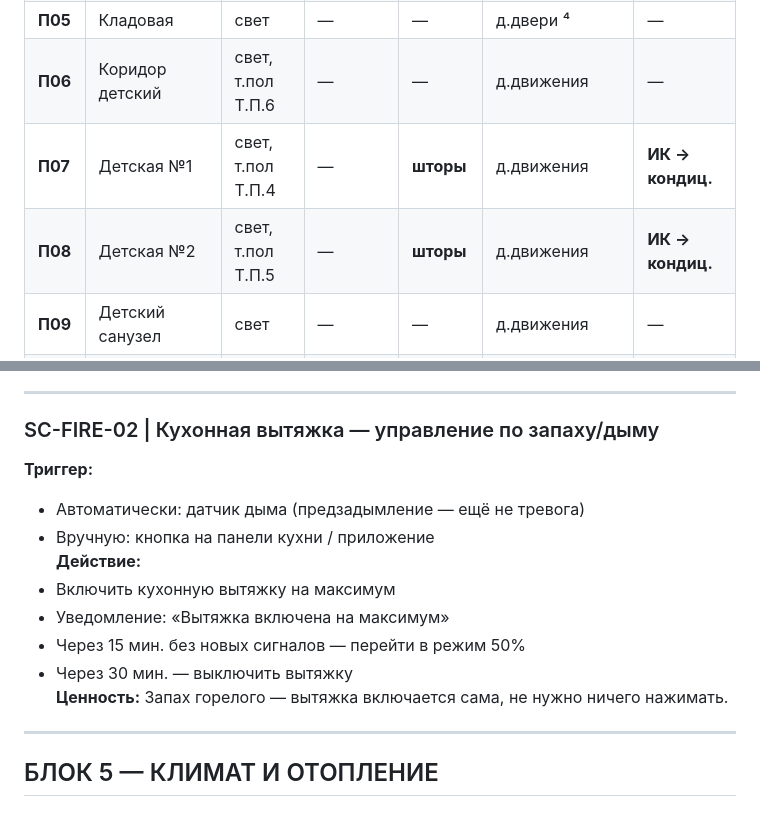
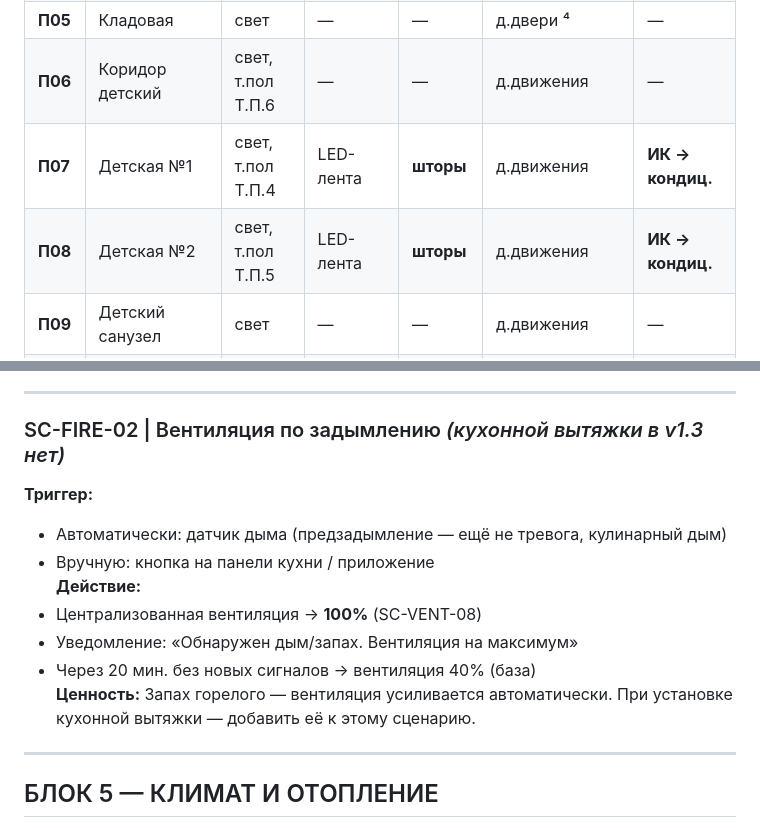
Before and after one commit to insyte77/stsenarii-insyte, a Markdown page: specs/SCENARIOS_BIZNES_v1.3.md, 2 parts joined by grey strips. GitHub-like rendering.

Commit message:
fix: П07/П08 LED-лента в таблицах, SC-FIRE-02 вытяжка -> вентиляция

```diff
--- a/specs/SCENARIOS_BIZNES_v1.3.md
+++ b/specs/SCENARIOS_BIZNES_v1.3.md
@@ -73,8 +73,8 @@
 | **П04** | Кухня-гостиная | свет, т.пол Т.П.2 | LED-лента | **шторы** | д.движения, д.дыма, д.протечки | **ИК → кондиц.** |
 | **П05** | Кладовая | свет | — | — | д.двери ⁴ | — |
 | **П06** | Коридор детский | свет, т.пол Т.П.6 | — | — | д.движения | — |
-| **П07** | Детская №1 | свет, т.пол Т.П.4 | — | **шторы** | д.движения | **ИК → кондиц.** |
-| **П08** | Детская №2 | свет, т.пол Т.П.5 | — | **шторы** | д.движения | **ИК → кондиц.** |
+| **П07** | Детская №1 | свет, т.пол Т.П.4 | LED-лента | **шторы** | д.движения | **ИК → кондиц.** |
+| **П08** | Детская №2 | свет, т.пол Т.П.5 | LED-лента | **шторы** | д.движения | **ИК → кондиц.** |
 | **П09** | Детский санузел | свет | — | — | д.движения | — |
 | **П10** | Мастер-спальня | свет, т.пол Т.П.7 | LED-лента | **шторы** | д.движения | **ИК → кондиц.** |
 | **П11** | Мастер-санузел | свет, т.пол Т.П.8 | — | — | д.движения, д.протечки | — |
@@ -375,16 +375,15 @@ T=3 мин — фильм запущен, все расселись
 
 ---
 
-### SC-FIRE-02 | Кухонная вытяжка — управление по запаху/дыму
+### SC-FIRE-02 | Вентиляция по задымлению *(кухонной вытяжки в v1.3 нет)*
 **Триггер:**
-- Автоматически: датчик дыма (предзадымление — ещё не тревога)
+- Автоматически: датчик дыма (предзадымление — ещё не тревога, кулинарный дым)
 - Вручную: кнопка на панели кухни / приложение
 **Действие:**
-- Включить кухонную вытяжку на максимум
-- Уведомление: «Вытяжка включена на максимум»
-- Через 15 мин. без новых сигналов — перейти в режим 50%
-- Через 30 мин. — выключить вытяжку
-**Ценность:** Запах горелого — вытяжка включается сама, не нужно ничего нажимать.
+- Централизованная вентиляция → **100%** (SC-VENT-08)
+- Уведомление: «Обнаружен дым/запах. Вентиляция на максимум»
+- Через 20 мин. без новых сигналов → вентиляция 40% (база)
+**Ценность:** Запах горелого — вентиляция усиливается автоматически. При установке кухонной вытяжки — добавить её к этому сценарию.
 
 ---
 
```
Also changed, not shown: other parts of specs/SCENARIOS_BIZNES_v1.3.md (+2 -2 lines).
